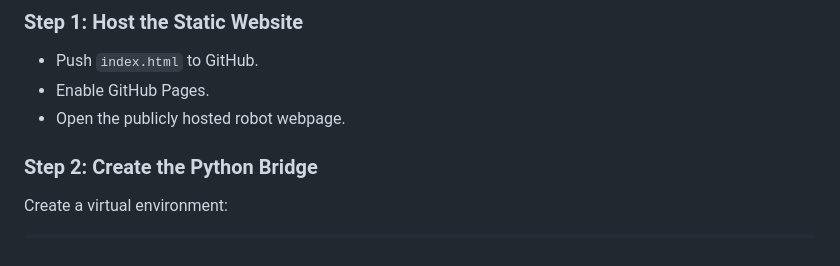
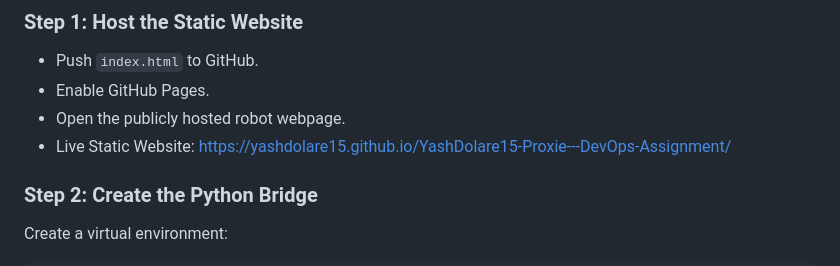
Before and after one commit to YashDolare15/YashDolare15-Proxie---DevOps-Assignment, a Markdown page: readme.md, the part around the change. Drawn GitHub-style.

Commit message:
Update README with project details and live link
Added live static website link and clarified project steps.

```diff
--- a/readme.md
+++ b/readme.md
@@ -23,7 +23,7 @@ Python can read the robot's live state and send movement commands to the robot.
 - Push `index.html` to GitHub.
 - Enable GitHub Pages.
 - Open the publicly hosted robot webpage.
-
+- Live Static Website: https://yashdolare15.github.io/YashDolare15-Proxie---DevOps-Assignment/
 ### Step 2: Create the Python Bridge
 
 Create a virtual environment:
```
